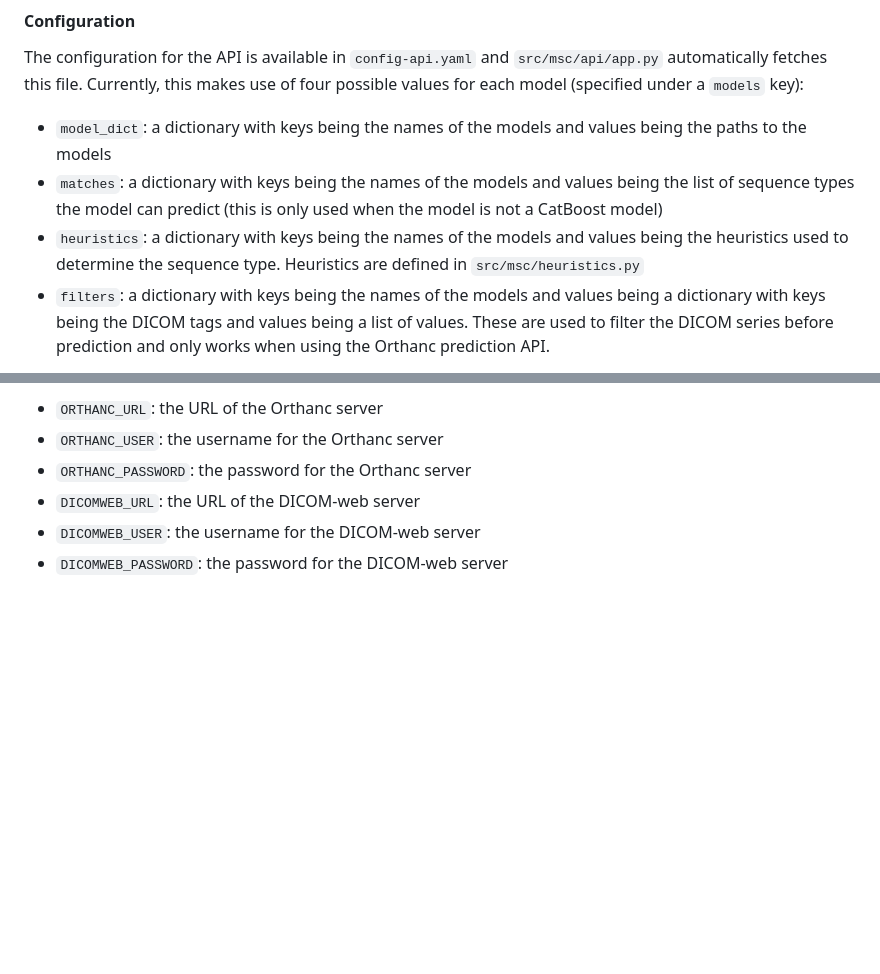
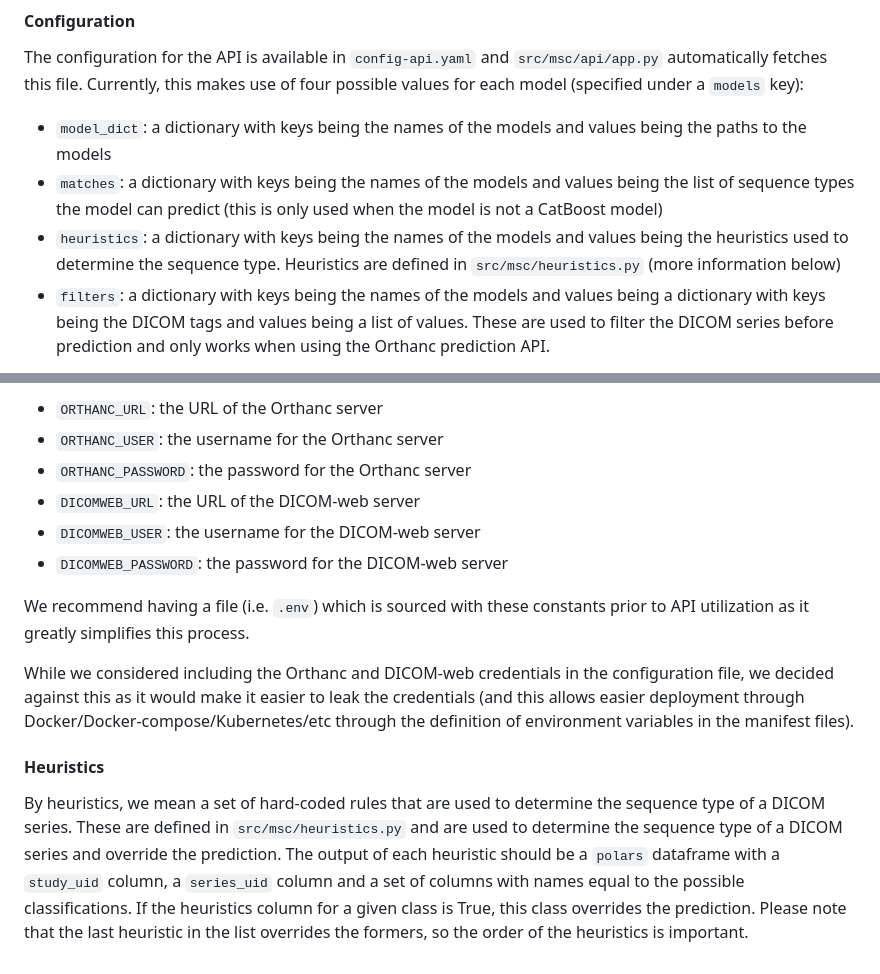
Before and after one commit to CCIG-Champalimaud/metadata-classification, a Markdown page: README.md, 2 parts joined by grey strips. GitHub-like rendering; blank space fills up the shorter version.

Commit message:
updated readme with more instructions regarding heuristics

```diff
--- a/README.md
+++ b/README.md
@@ -83,7 +83,7 @@ The configuration for the API is available in `config-api.yaml` and `src/msc/api
 
 * `model_dict`: a dictionary with keys being the names of the models and values being the paths to the models
 * `matches`: a dictionary with keys being the names of the models and values being the list of sequence types the model can predict (this is only used when the model is not a CatBoost model)
-* `heuristics`: a dictionary with keys being the names of the models and values being the heuristics used to determine the sequence type. Heuristics are defined in `src/msc/heuristics.py`
+* `heuristics`: a dictionary with keys being the names of the models and values being the heuristics used to determine the sequence type. Heuristics are defined in `src/msc/heuristics.py` (more information below)
 * `filters`: a dictionary with keys being the names of the models and values being a dictionary with keys being the DICOM tags and values being a list of values. These are used to filter the DICOM series before prediction and only works when using the Orthanc prediction API.
 
 Example of `config-api.yaml`:
@@ -109,3 +109,11 @@ The following environment variables are used to define the URLs and users for Or
 * `DICOMWEB_URL`: the URL of the DICOM-web server
 * `DICOMWEB_USER`: the username for the DICOM-web server
 * `DICOMWEB_PASSWORD`: the password for the DICOM-web server
+
+We recommend having a file (i.e. `.env`) which is sourced with these constants prior to API utilization as it greatly simplifies this process.
+
+While we considered including the Orthanc and DICOM-web credentials in the configuration file, we decided against this as it would make it easier to leak the credentials (and this allows easier deployment through Docker/Docker-compose/Kubernetes/etc through the definition of environment variables in the manifest files).
+
+#### Heuristics
+
+By heuristics, we mean a set of hard-coded rules that are used to determine the sequence type of a DICOM series. These are defined in `src/msc/heuristics.py` and are used to determine the sequence type of a DICOM series and override the prediction. The output of each heuristic should be a `polars` dataframe with a `study_uid` column, a `series_uid` column and a set of columns with names equal to the possible classifications. If the heuristics column for a given class is True, this class overrides the prediction. Please note that the last heuristic in the list overrides the formers, so the order of the heuristics is important.
```
